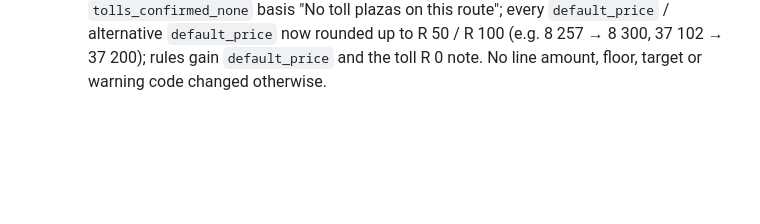
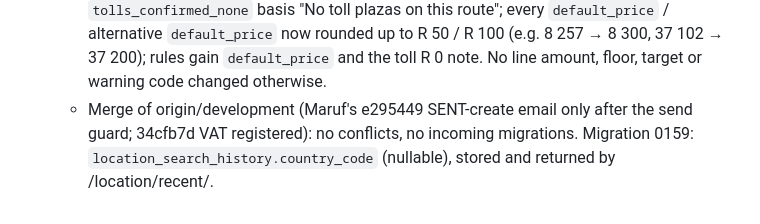
Before and after one commit to Intelleqt-AI/truckwys-backend, a Markdown page: docs/QUOTE-RULES.md, the part around the change. Rendered like a GitHub page; blank space fills up the shorter version.

Commit message:
Docs: development merge and migration 0159
Co-Authored-By: Claude Opus 5.5 <noreply@anthropic.com>

```diff
--- a/docs/QUOTE-RULES.md
+++ b/docs/QUOTE-RULES.md
@@ -397,3 +397,6 @@ Copy the file into each client repo's test fixtures (keep identical).
     "No toll plazas on this route"; every `default_price` / alternative `default_price` now rounded up to R 50 /
     R 100 (e.g. 8 257 → 8 300, 37 102 → 37 200); rules gain `default_price` and the toll R 0 note. No line amount,
     floor, target or warning code changed otherwise.
+  - Merge of origin/development (Maruf's e295449 SENT-create email only after the send guard; 34cfb7d VAT
+    registered): no conflicts, no incoming migrations. Migration 0159: `location_search_history.country_code`
+    (nullable), stored and returned by /location/recent/.
```
